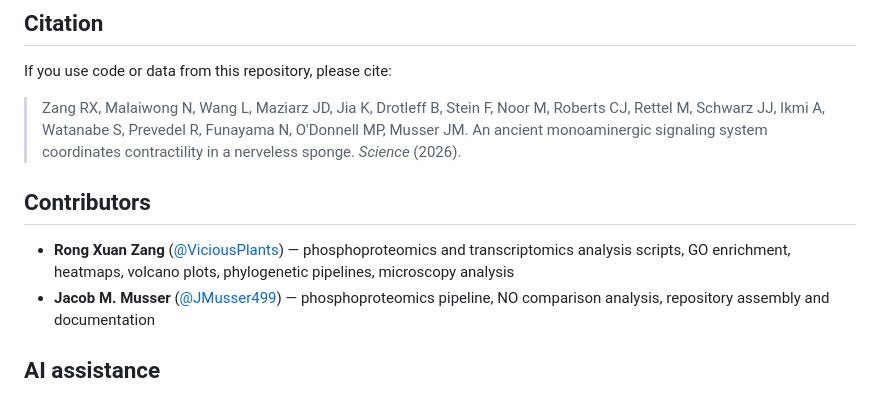
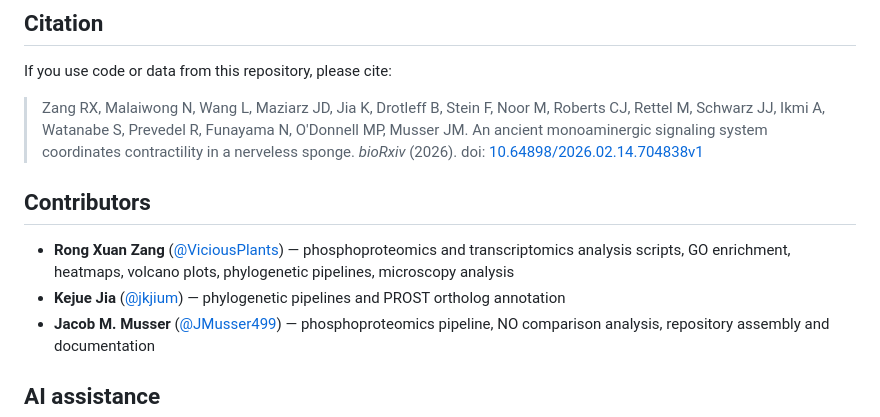
Before and after one commit to MusserLab/monoamine-signaling-in-sponges, a Markdown page: README.md, the part around the change. Rendered like a GitHub page.

Commit message:
Update README and gene names for monoamine production genes
README: add contributors section (Zang, Jia, Musser), AI assistance
declaration, update citation to bioRxiv with DOI.

Gene names: rename Slc18b/Sv2/Slc6a paralogs per revised nomenclature
(Slc18b E→Slc18b1 a, Slc18b A→Slc18b1 b, Slc18b D→Slc18b1 c,
Sv2a/b/c→Sv2 a/b/c, Slc6a B→Slc6a18-20). 10 rows updated.

Co-Authored-By: Claude Opus 4.6 <noreply@anthropic.com>

```diff
--- a/README.md
+++ b/README.md
@@ -175,11 +175,12 @@ Gene names in this repository follow the conventions described in Zang et al. (2
 
 If you use code or data from this repository, please cite:
 
-> Zang RX, Malaiwong N, Wang L, Maziarz JD, Jia K, Drotleff B, Stein F, Noor M, Roberts CJ, Rettel M, Schwarz JJ, Ikmi A, Watanabe S, Prevedel R, Funayama N, O'Donnell MP, Musser JM. An ancient monoaminergic signaling system coordinates contractility in a nerveless sponge. *Science* (2026).
+> Zang RX, Malaiwong N, Wang L, Maziarz JD, Jia K, Drotleff B, Stein F, Noor M, Roberts CJ, Rettel M, Schwarz JJ, Ikmi A, Watanabe S, Prevedel R, Funayama N, O'Donnell MP, Musser JM. An ancient monoaminergic signaling system coordinates contractility in a nerveless sponge. *bioRxiv* (2026). doi: [10.64898/2026.02.14.704838v1](https://doi.org/10.64898/2026.02.14.704838v1)
 
 ## Contributors
 
 - **Rong Xuan Zang** ([@ViciousPlants](https://github.com/ViciousPlants)) — phosphoproteomics and transcriptomics analysis scripts, GO enrichment, heatmaps, volcano plots, phylogenetic pipelines, microscopy analysis
+- **Kejue Jia** ([@jkjium](https://github.com/jkjium)) — phylogenetic pipelines and PROST ortholog annotation
 - **Jacob M. Musser** ([@JMusser499](https://github.com/JMusser499)) — phosphoproteomics pipeline, NO comparison analysis, repository assembly and documentation
 
 ## AI assistance
```
